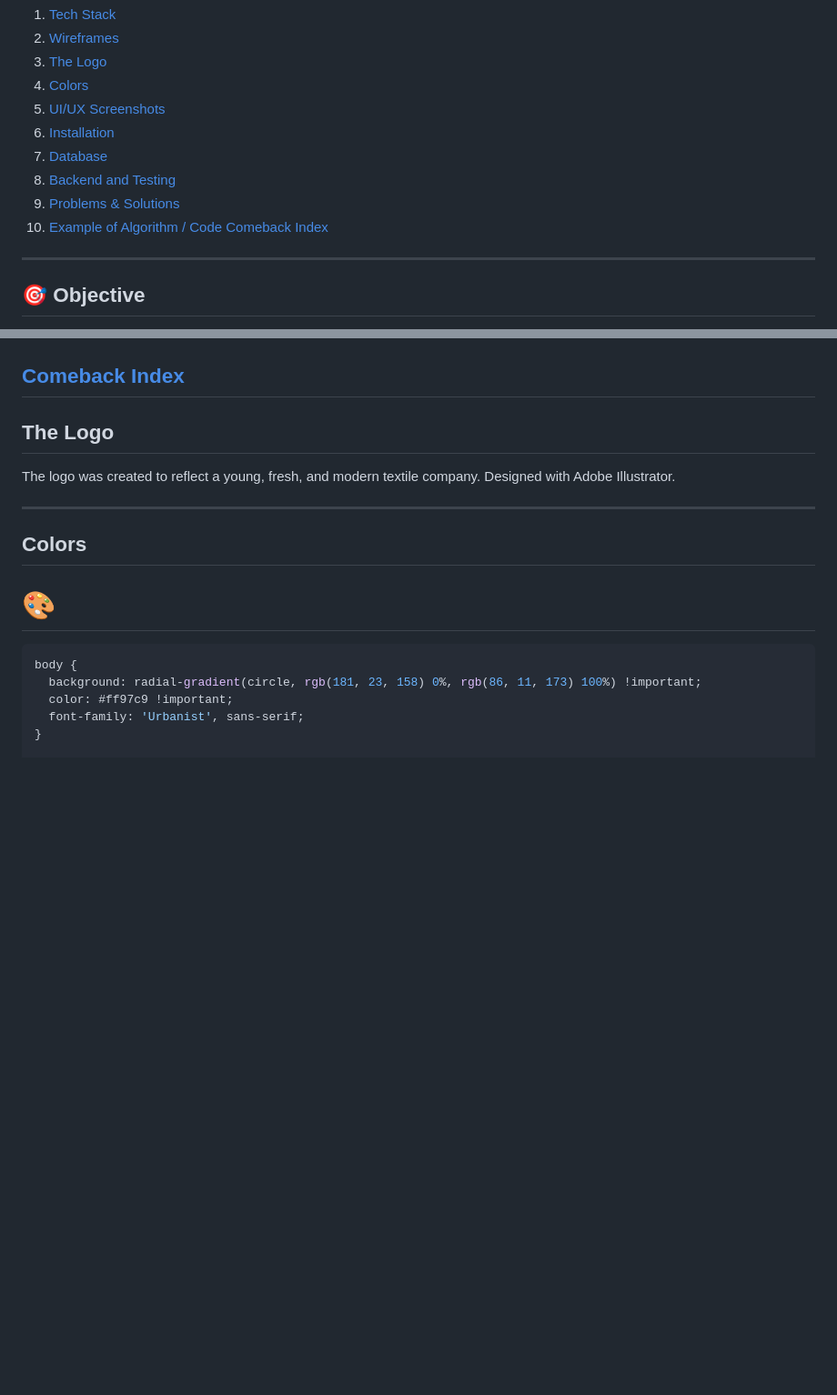
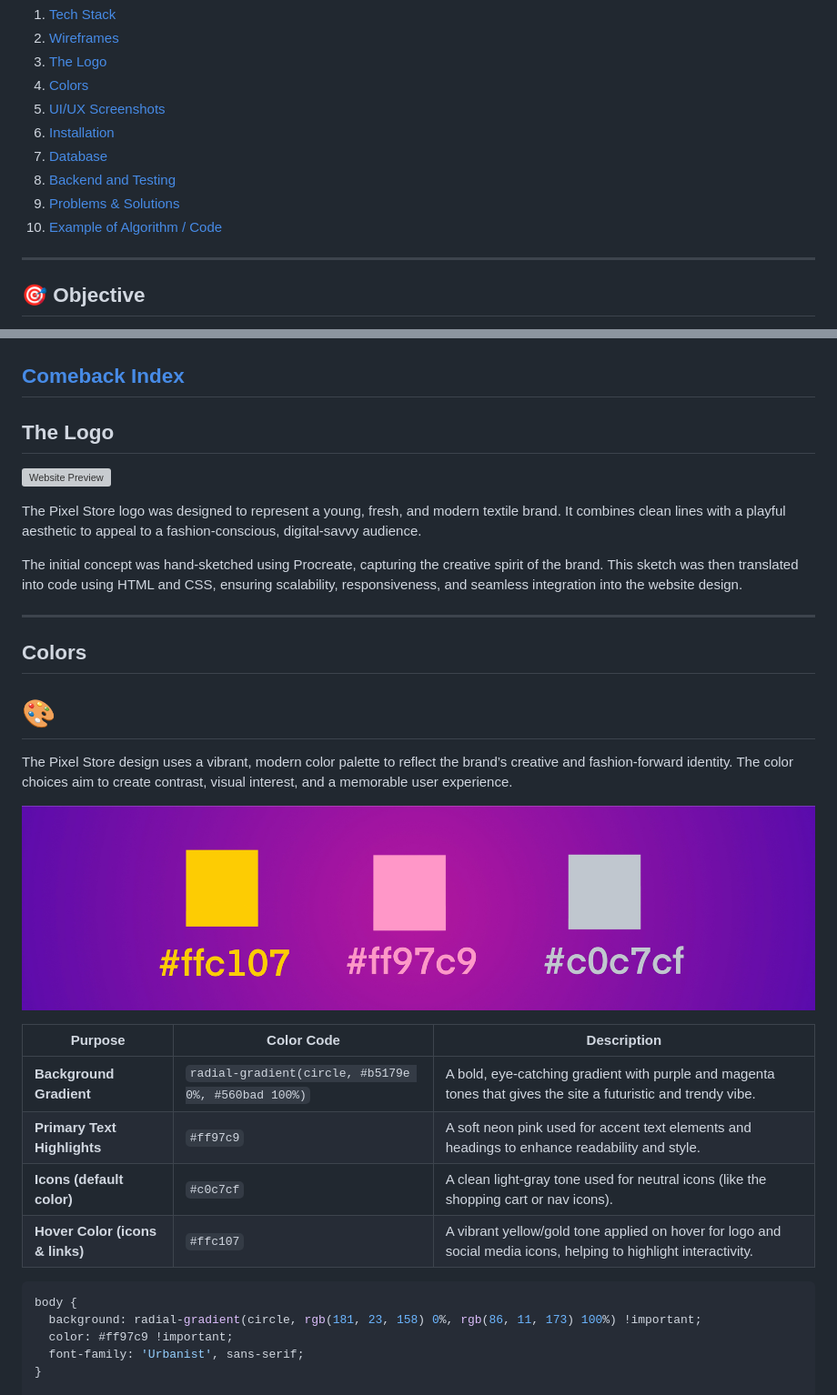
Before and after one commit to ToniEstarlich/pixel-store, a Markdown page: README.md, 2 parts joined by grey strips. Shown: that part at 91% size. Rendered like a GitHub page; pictures changed too: screenshots/colors_pallets.jpg (added); blank space fills up the shorter version; grey boxes are pictures that could not be loaded.

Commit message:
add more information to the README

````diff
--- a/README.md
+++ b/README.md
@@ -17,5 +21,4 @@ Pixel Store is a fictional textile company that sells creative and modern fashio
 10. [Example of Algorithm / Code](#example-of-algorithm--code)
-[Comeback Index](#pixel-store)
 
 ---
 
@@ -84,12 +87,27 @@ The goal of Pixel Store is to create an interactive online shop where customers
 
 ##  The Logo
 
-The logo was created to reflect a young, fresh, and modern textile company. Designed with Adobe Illustrator.
+![Website Preview](./wireframes/scketch.jpg)
+
+The Pixel Store logo was designed to represent a young, fresh, and modern textile brand. It combines clean lines with a playful aesthetic to appeal to a fashion-conscious, digital-savvy audience.
+
+The initial concept was hand-sketched using Procreate, capturing the creative spirit of the brand. This sketch was then translated into code using HTML and CSS, ensuring scalability, responsiveness, and seamless integration into the website design.
 
 ---
 
 ##  Colors
 # 🎨
+The Pixel Store design uses a vibrant, modern color palette to reflect the brand’s creative and fashion-forward identity. The color choices aim to create contrast, visual interest, and a memorable user experience.
+
+![Website Preview](./screenshots/colors_pallets.jpg)
+
+| Purpose                         | Color Code                                          | Description                                                                                                      |
+| ------------------------------- | --------------------------------------------------- | ---------------------------------------------------------------------------------------------------------------- |
+| **Background Gradient**         | `radial-gradient(circle, #b5179e 0%, #560bad 100%)` | A bold, eye-catching gradient with purple and magenta tones that gives the site a futuristic and trendy vibe.    |
+| **Primary Text Highlights**     | `#ff97c9`                                           | A soft neon pink used for accent text elements and headings to enhance readability and style.                    |
+| **Icons (default color)**       | `#c0c7cf`                                           | A clean light-gray tone used for neutral icons (like the shopping cart or nav icons).                            |
+| **Hover Color (icons & links)** | `#ffc107`                                           | A vibrant yellow/gold tone applied on hover for logo and social media icons, helping to highlight interactivity. |
+
 
 ```css
 body {
````
Also changed, not shown: other parts of README.md (+6 -2 lines), 6 other files.
